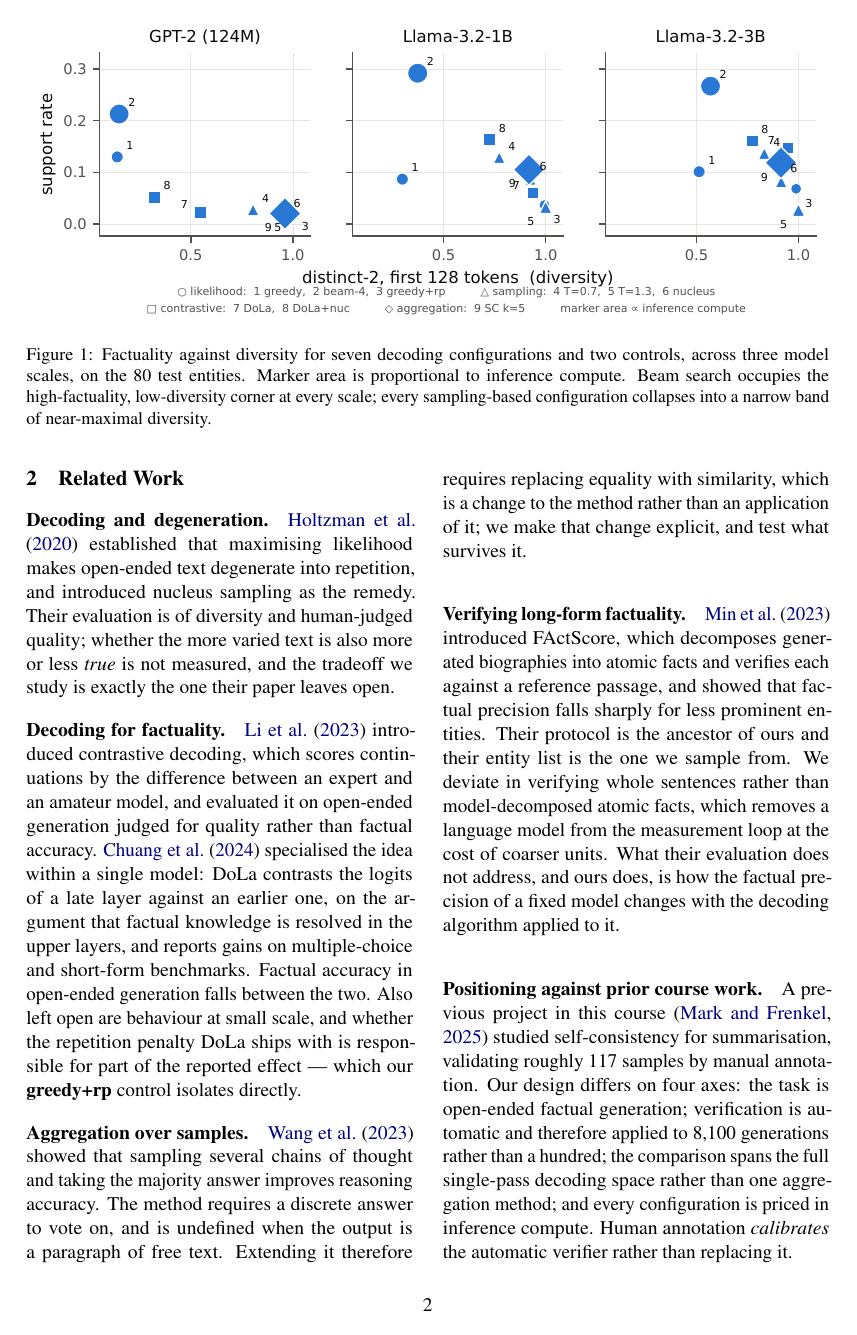
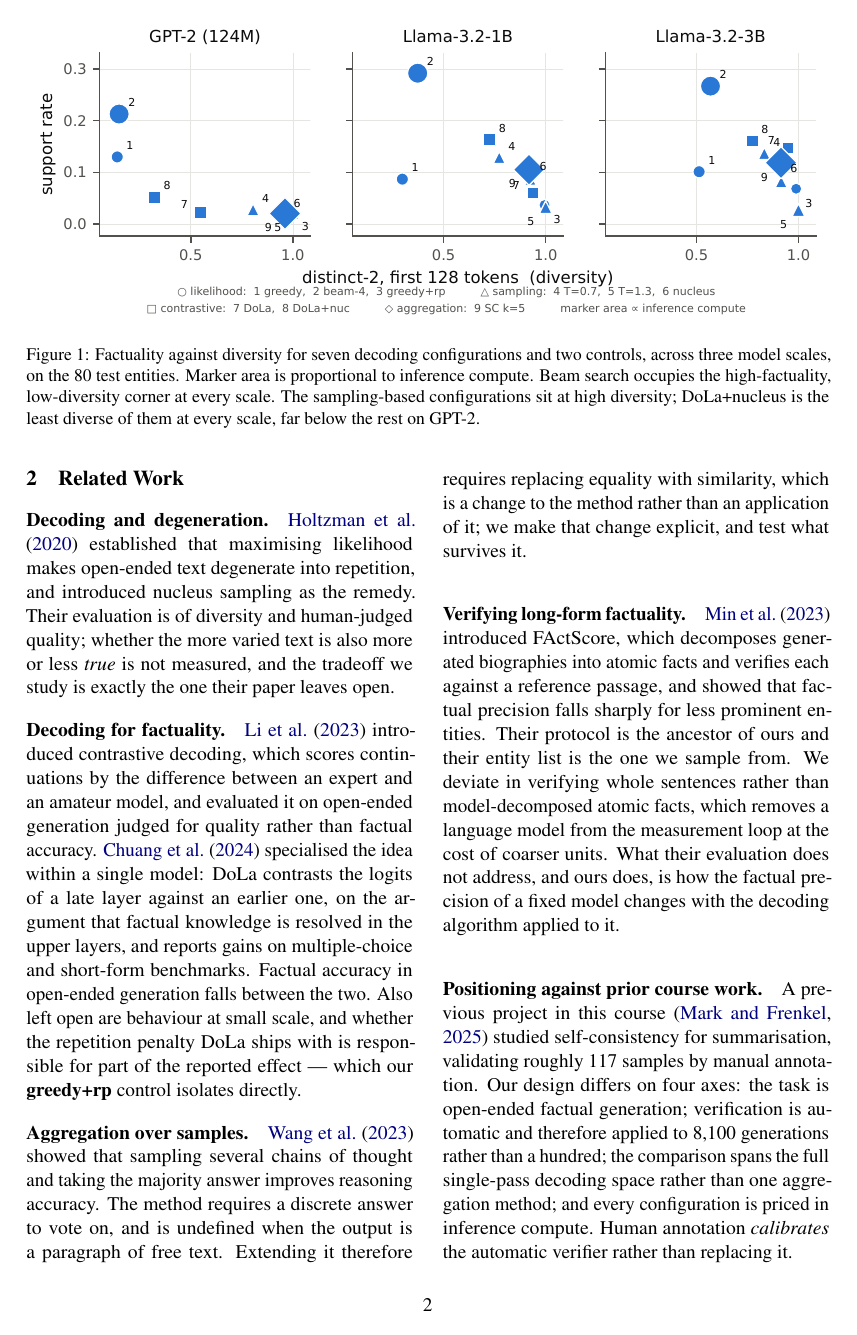
Before and after one commit to MohummadN/sampling-the-truth, a LaTeX paper (paper/acl_latex.tex): page 2 of 10. Compiled offline with pdfLaTeX.

Commit message:
Figure 1: name DoLa+nucleus as the least diverse sampling arm (third pass, item 1)
Co-Authored-By: Claude Opus 5 <noreply@anthropic.com>

```diff
--- a/paper/acl_latex.tex
+++ b/paper/acl_latex.tex
@@ -98,8 +98,9 @@
   \caption{Factuality against diversity for seven decoding configurations and
     two controls, across three model scales, on the 80 test entities. Marker
     area is proportional to inference compute. Beam search occupies the
-    high-factuality, low-diversity corner at every scale; every sampling-based
-    configuration collapses into a narrow band of near-maximal diversity.}
+    high-factuality, low-diversity corner at every scale. The sampling-based
+    configurations sit at high diversity; DoLa+nucleus is the least diverse of
+    them at every scale, far below the rest on GPT-2.}
   \label{fig:teaser}
 \end{figure*}
 
```
